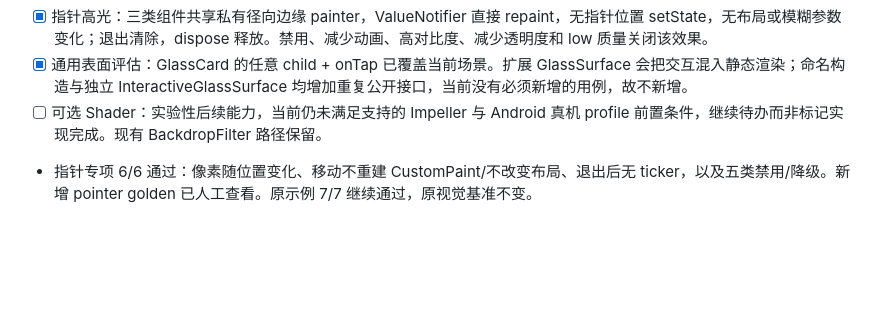
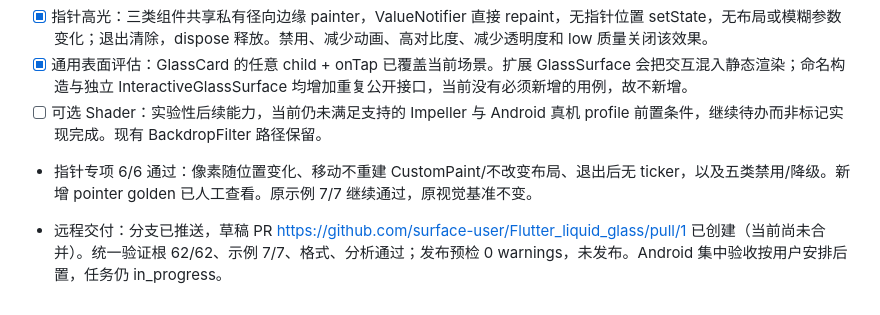
Before and after one commit to surface-user/Flutter_liquid_glass, a Markdown page: doc/TASK.md, the part around the change. Drawn GitHub-style; blank space fills up the shorter version.

Commit message:
docs(task): record draft PR and consolidated validation

```diff
--- a/doc/TASK.md
+++ b/doc/TASK.md
@@ -125,3 +125,5 @@
 - [ ] 可选 Shader：实验性后续能力，当前仍未满足支持的 Impeller 与 Android 真机 profile 前置条件，继续待办而非标记实现完成。现有 BackdropFilter 路径保留。
 
 - 指针专项 6/6 通过：像素随位置变化、移动不重建 CustomPaint/不改变布局、退出后无 ticker，以及五类禁用/降级。新增 pointer golden 已人工查看。原示例 7/7 继续通过，原视觉基准不变。
+
+- 远程交付：分支已推送，草稿 PR https://github.com/surface-user/Flutter_liquid_glass/pull/1 已创建（当前尚未合并）。统一验证根 62/62、示例 7/7、格式、分析通过；发布预检 0 warnings，未发布。Android 集中验收按用户安排后置，任务仍 in_progress。
```
